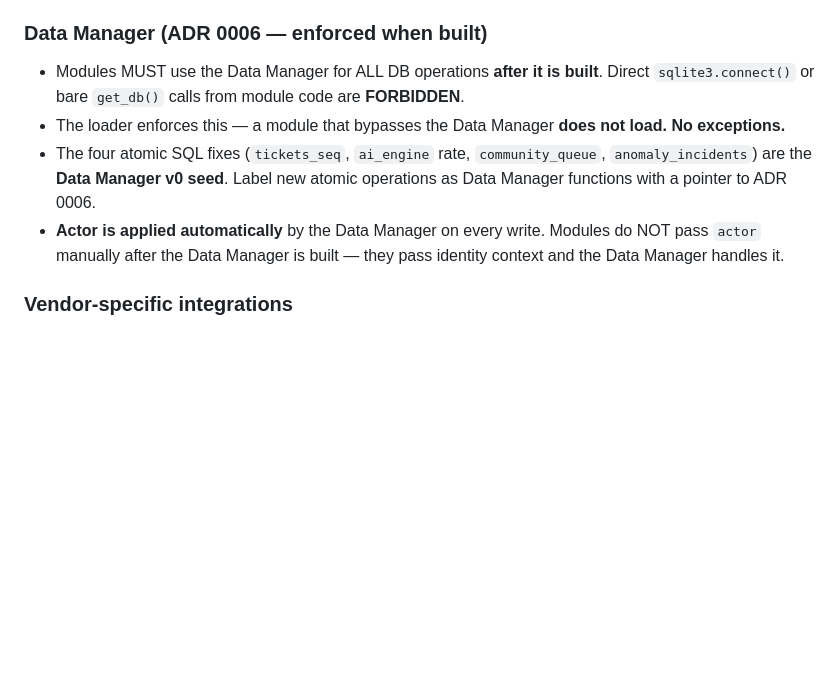
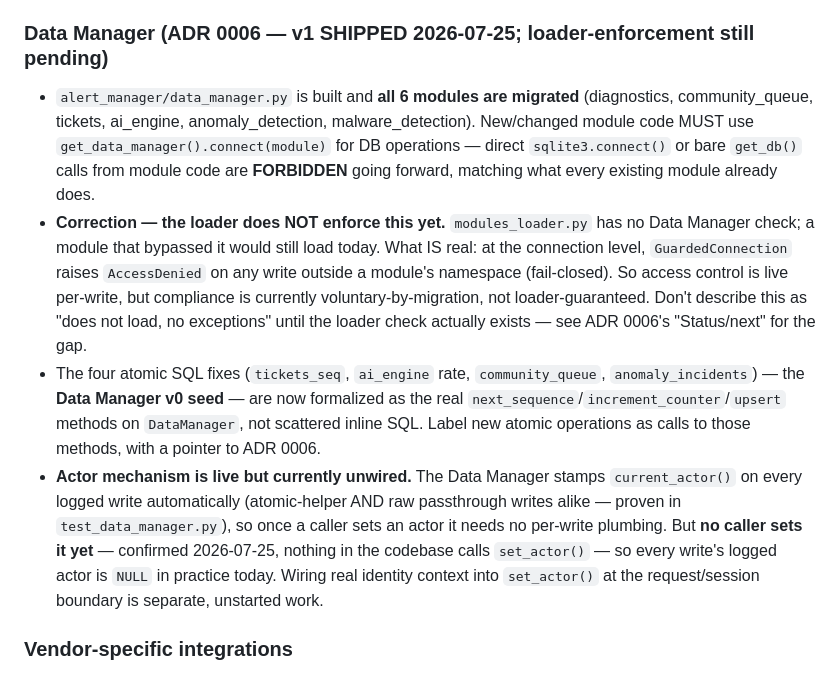
Before and after one commit to nemesis981/dashboard, a Markdown page: CLAUDE.md, the part around the change. Drawn GitHub-style; blank space fills up the shorter version.

Commit message:
docs(claude): correct Data Manager section -- v1 shipped, loader-enforcement still pending
Old text asserted the loader rejects non-compliant modules ("does not
load, no exceptions") -- confirmed false: modules_loader.py has no
Data Manager check. What's real: GuardedConnection enforces write-own
access control per-write (fail-closed), and all 6 modules are migrated
by convention, not loader guarantee.

New finding: the actor-stamping mechanism is live and proven
(test_data_manager.py) but nothing in the codebase calls set_actor()
yet, so every write's logged actor is NULL in practice today --
distinct gap from the loader one (mechanism exists but unwired, vs.
check doesn't exist at all).

v0 seed language updated to point at the real v1
next_sequence/increment_counter/upsert methods instead of the old
scattered-inline-SQL description. Mirrors the same correction made to
ADR 0006's status header.

Co-Authored-By: Claude Sonnet 5 <noreply@anthropic.com>

```diff
--- a/CLAUDE.md
+++ b/CLAUDE.md
@@ -283,17 +283,29 @@ TIER 1 Rule 5 and Window Roles above (Window 2 is the sole git-writer).
   become debt the future firewall engine (ADR 0005) must reconcile. (Readiness audit
   2026-06-27.)
 
-### Data Manager (ADR 0006 — enforced when built)
-- Modules MUST use the Data Manager for ALL DB operations **after it is built**. Direct
-  `sqlite3.connect()` or bare `get_db()` calls from module code are **FORBIDDEN**.
-- The loader enforces this — a module that bypasses the Data Manager **does not load. No
-  exceptions.**
+### Data Manager (ADR 0006 — v1 SHIPPED 2026-07-25; loader-enforcement still pending)
+- `alert_manager/data_manager.py` is built and **all 6 modules are migrated**
+  (diagnostics, community_queue, tickets, ai_engine, anomaly_detection, malware_detection).
+  New/changed module code MUST use `get_data_manager().connect(module)` for DB operations —
+  direct `sqlite3.connect()` or bare `get_db()` calls from module code are **FORBIDDEN** going
+  forward, matching what every existing module already does.
+- **Correction — the loader does NOT enforce this yet.** `modules_loader.py` has no Data
+  Manager check; a module that bypassed it would still load today. What IS real: at the
+  connection level, `GuardedConnection` raises `AccessDenied` on any write outside a module's
+  namespace (fail-closed). So access control is live per-write, but compliance is currently
+  voluntary-by-migration, not loader-guaranteed. Don't describe this as "does not load, no
+  exceptions" until the loader check actually exists — see ADR 0006's "Status/next" for the gap.
 - The four atomic SQL fixes (`tickets_seq`, `ai_engine` rate, `community_queue`,
-  `anomaly_incidents`) are the **Data Manager v0 seed**. Label new atomic operations as Data
-  Manager functions with a pointer to ADR 0006.
-- **Actor is applied automatically** by the Data Manager on every write. Modules do NOT pass
-  `actor` manually after the Data Manager is built — they pass identity context and the Data
-  Manager handles it.
+  `anomaly_incidents`) — the **Data Manager v0 seed** — are now formalized as the real
+  `next_sequence`/`increment_counter`/`upsert` methods on `DataManager`, not scattered inline
+  SQL. Label new atomic operations as calls to those methods, with a pointer to ADR 0006.
+- **Actor mechanism is live but currently unwired.** The Data Manager stamps
+  `current_actor()` on every logged write automatically (atomic-helper AND raw passthrough
+  writes alike — proven in `test_data_manager.py`), so once a caller sets an actor it needs no
+  per-write plumbing. But **no caller sets it yet** — confirmed 2026-07-25, nothing in the
+  codebase calls `set_actor()` — so every write's logged actor is `NULL` in practice today.
+  Wiring real identity context into `set_actor()` at the request/session boundary is separate,
+  unstarted work.
 
 ### Vendor-specific integrations
 **VENDOR-SPECIFIC INTEGRATIONS: whenever a vendor-specific probe, plugin, or integration is
```
